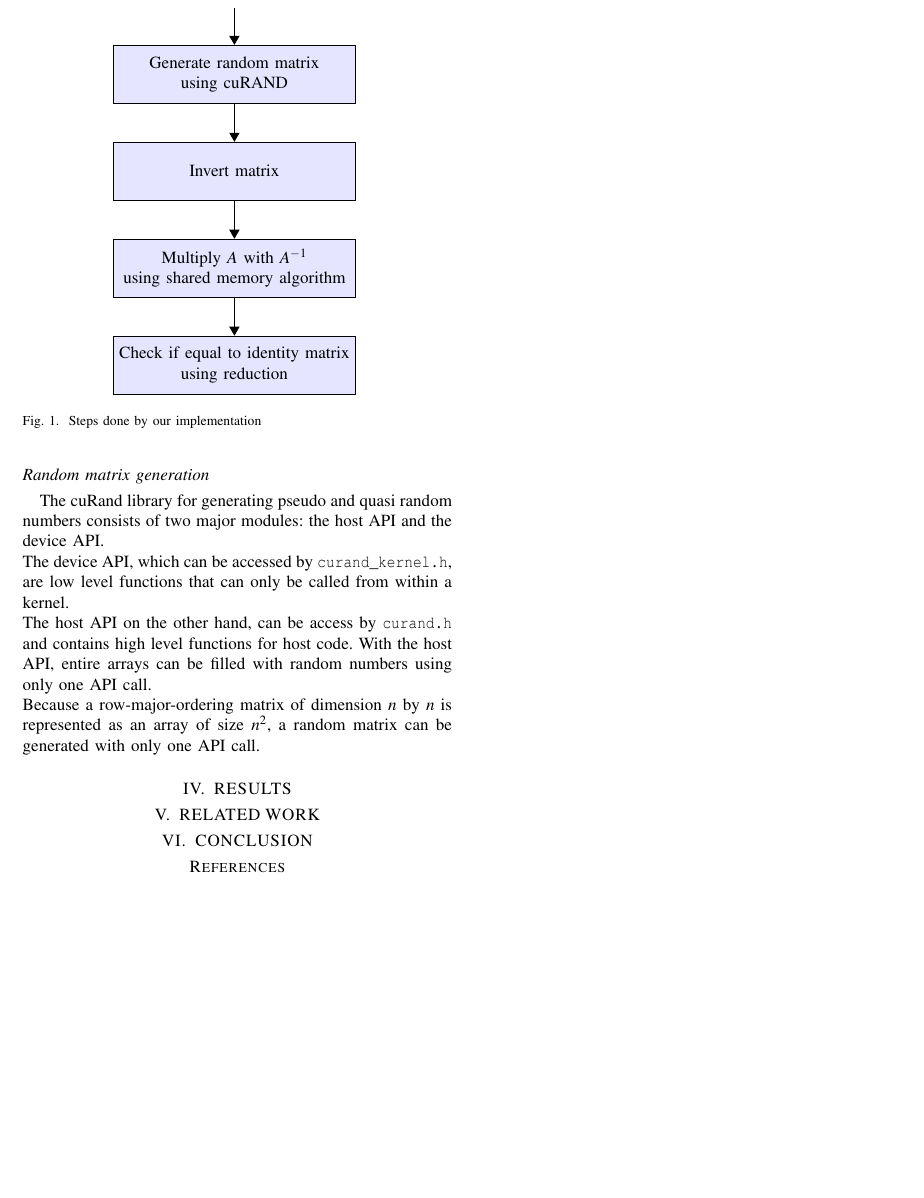
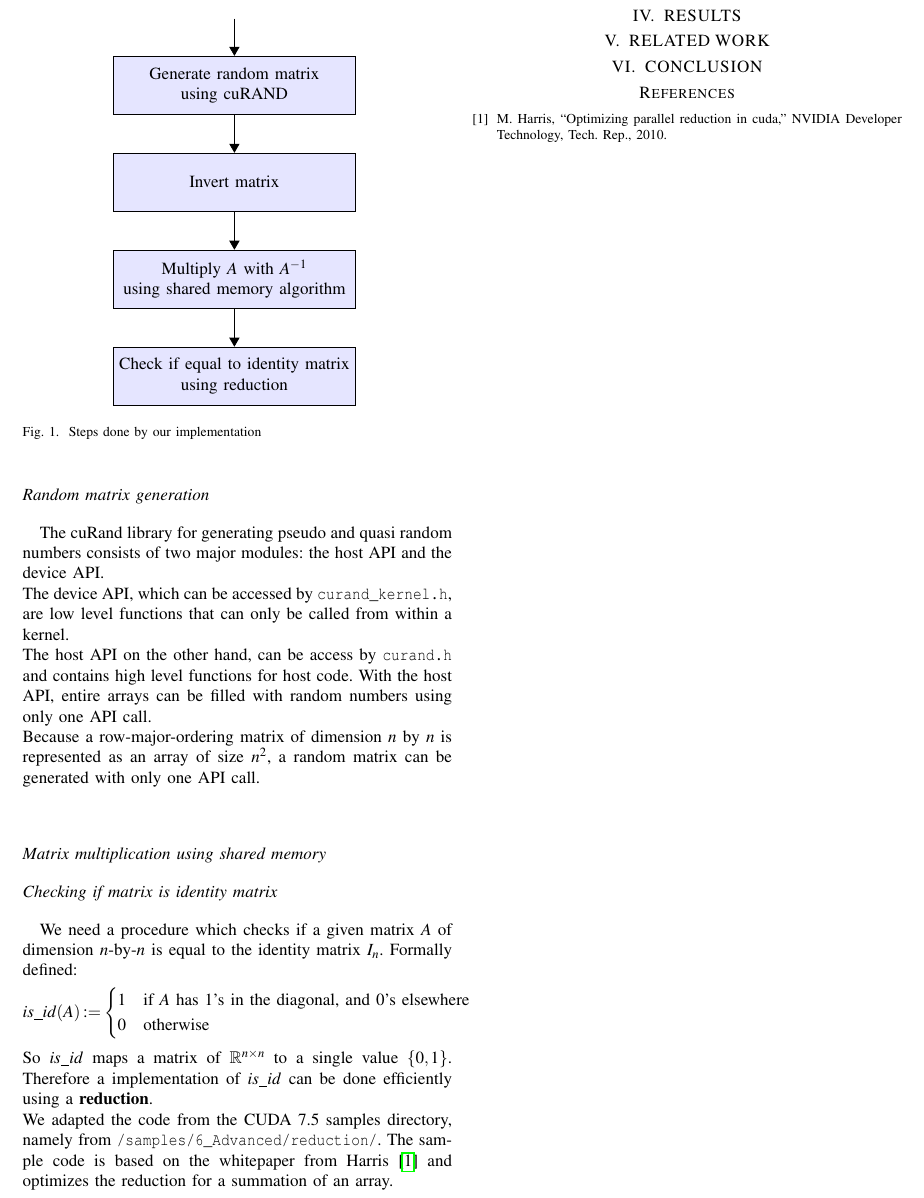
Before and after one commit to mlech26l/cuda_matrix_inverse, a LaTeX paper (LabProtocol/root.tex, which reads LabProtocol/methods.tex): part of page 2 of 2, cut so that both start at the same text, the shorter picture padded with empty space. Compiled offline with pdfLaTeX.

Commit message:
doc + packages

```diff
--- a/LabProtocol/methods.tex
+++ b/LabProtocol/methods.tex
@@ -30,3 +30,16 @@ the host API and the device API.\\
 The device API, which can be accessed by \texttt{curand\_kernel.h}, are low level functions that can only be called from within a kernel. \\
 The host API on the other hand, can be access by \texttt{curand.h} and contains high level functions for host code. With the host API, entire arrays can be filled with random numbers using only one API call. \\
 Because a row-major-ordering matrix of dimension $n$ by $n$ is represented as an array of size $n^2$, a random matrix can be generated with only one API call.
+
+\subsection*{Matrix multiplication using shared memory}
+
+\subsection*{Checking if matrix is identity matrix}
+We need a procedure which checks if a given matrix $A$ of dimension $n$-by-$n$ is equal to the identity matrix $I_n$. Formally defined:
+\begin{equation*}
+is\_id(A) := \begin{cases}
+1 & \text{if } A \text{ has 1's in the diagonal, and 0's elsewhere}\\
+0 & \text{otherwise}
+\end{cases}
+\end{equation*}
+So $is\_id$ maps a matrix of $\mathbb{R}^{n \times n}$ to a single value $\{0,1 \}$. Therefore a implementation of $is\_id$ can be done efficiently using a \textbf{reduction}.  \\
+We adapted the code from the CUDA 7.5 samples directory, namely from \texttt{/samples/6\_Advanced/reduction/}. The sample code is based on the whitepaper from Harris \cite{Harris2010} and optimizes the reduction for a summation of an array.
--- a/LabProtocol/root.tex
+++ b/LabProtocol/root.tex
@@ -391,6 +391,12 @@
 \usepackage{lastpage}
 \usepackage{pslatex}
 \usepackage{amsthm}
+
+\usepackage{amsmath}
+
+%\usepackage{biblatex}
+%\usepackage{csquotes}
+%\bibliography{nfm}
 
 \usepackage[displaymath,textmath,sections,graphics,floats,graphicx,color]{preview}
 %\newcommand{\tuple}[1]{\langle #1\rangle}
```
Also changed, not shown: LabProtocol/nfm.bib (+6 -0 lines), LabProtocol/problem.tex (+2 -2 lines), LabProtocol/root.tex (4 more changed lines), 1 other file.
